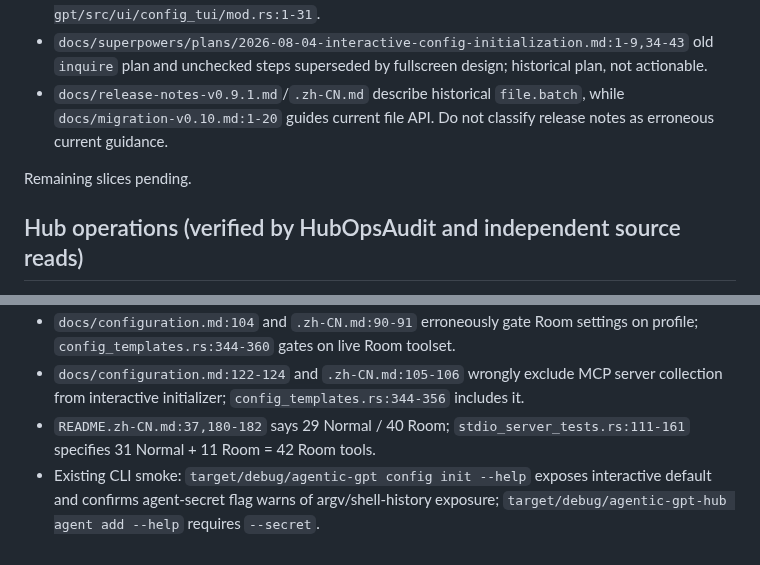
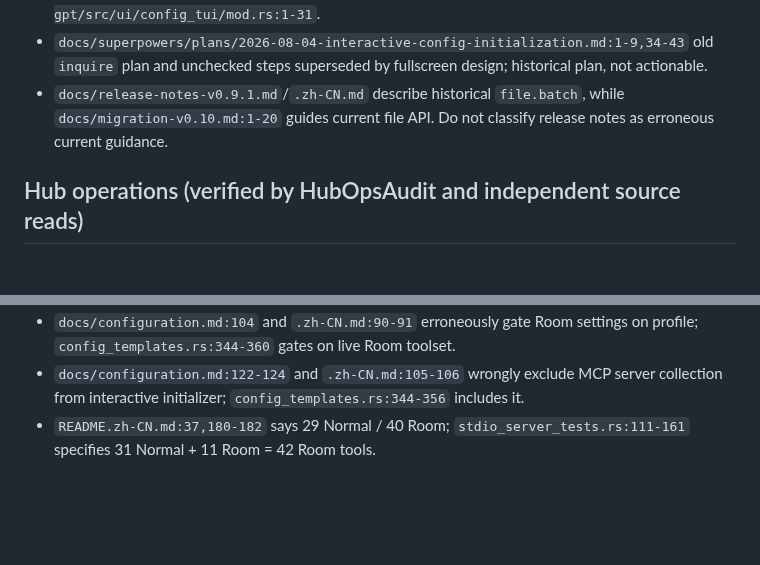
Before and after one commit to slhaf/AgenticGPT, a Markdown page: .planning/2026-09-29-document-audit/findings.md, 2 parts joined by grey strips. Drawn GitHub-style; blank space fills up the shorter version.

Commit message:
docs: remove stale audit notes

```diff
--- a/.planning/2026-09-29-document-audit/findings.md
+++ b/.planning/2026-09-29-document-audit/findings.md
@@ -5,8 +5,6 @@
 - `docs/superpowers/specs/2026-08-07-config-init-fullscreen-tui-design.md:1-4` status claims pending implementation plan, but TUI is implemented in `crates/agentic-gpt/src/ui/config_tui/mod.rs:1-31`.
 - `docs/superpowers/plans/2026-08-04-interactive-config-initialization.md:1-9,34-43` old `inquire` plan and unchecked steps superseded by fullscreen design; historical plan, not actionable.
 - `docs/release-notes-v0.9.1.md`/`.zh-CN.md` describe historical `file.batch`, while `docs/migration-v0.10.md:1-20` guides current file API. Do not classify release notes as erroneous current guidance.
-
-Remaining slices pending.
 
 ## Hub operations (verified by HubOpsAudit and independent source reads)
 - `docs/operations.md:397` promises credentials never in argv, but `README.md:285-288,298-302` gives `agent add --secret` and `config set hub.agentSecret` argv examples; `crates/agentic-gpt-hub/src/agents/registry.rs:10-20` accepts the CLI secret. Security-facing contradiction.
@@ -29,4 +27,3 @@ Remaining slices pending.
 - `docs/configuration.md:104` and `.zh-CN.md:90-91` erroneously gate Room settings on profile; `config_templates.rs:344-360` gates on live Room toolset.
 - `docs/configuration.md:122-124` and `.zh-CN.md:105-106` wrongly exclude MCP server collection from interactive initializer; `config_templates.rs:344-356` includes it.
 - `README.zh-CN.md:37,180-182` says 29 Normal / 40 Room; `stdio_server_tests.rs:111-161` specifies 31 Normal + 11 Room = 42 Room tools.
-- Existing CLI smoke: `target/debug/agentic-gpt config init --help` exposes interactive default and confirms agent-secret flag warns of argv/shell-history exposure; `target/debug/agentic-gpt-hub agent add --help` requires `--secret`.
```
